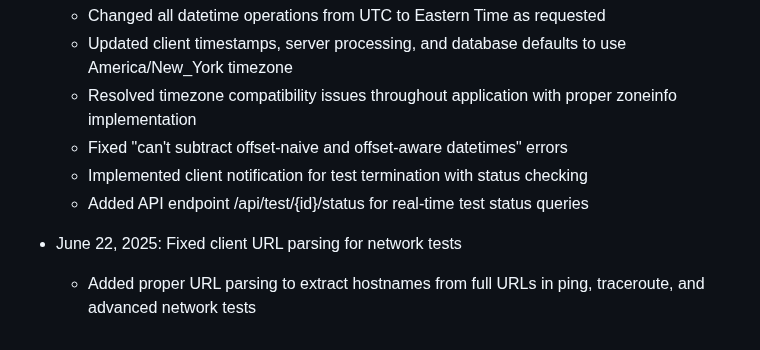
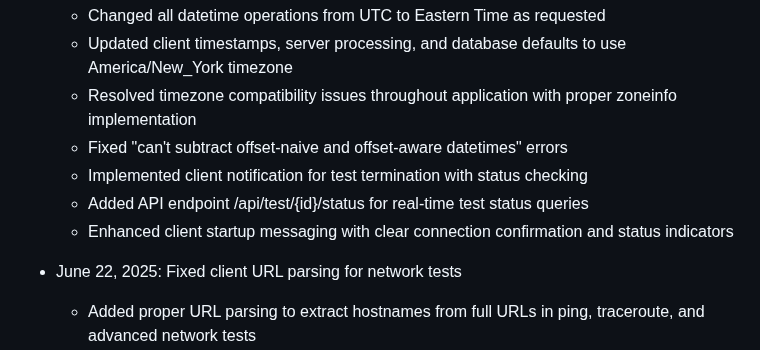
Before and after one commit to NetworkNerd1337/streamswarm, a Markdown page: replit.md, the part around the change. GitHub-like rendering.

Commit message:
Improve client messaging to confirm connection and readiness on startup
Enhance client startup messaging in `replit.md` with connection confirmation.

Replit-Commit-Author: Agent
Replit-Commit-Session-Id: d84805cd-d267-45bd-bf1a-1b9b3421eb15
Replit-Commit-Screenshot-Url: https://storage.googleapis.com/screenshot-production-us-central1/1c754f36-836a-415b-9318-899ca81361e5/0693ceb9-8acc-4137-ad3f-021c3860618a.jpg

```diff
--- a/replit.md
+++ b/replit.md
@@ -92,6 +92,7 @@ The deployment supports both single-instance development and horizontally scaled
   - Fixed "can't subtract offset-naive and offset-aware datetimes" errors
   - Implemented client notification for test termination with status checking
   - Added API endpoint /api/test/{id}/status for real-time test status queries
+  - Enhanced client startup messaging with clear connection confirmation and status indicators
 
 - June 22, 2025: Fixed client URL parsing for network tests
   - Added proper URL parsing to extract hostnames from full URLs in ping, traceroute, and advanced network tests
```
